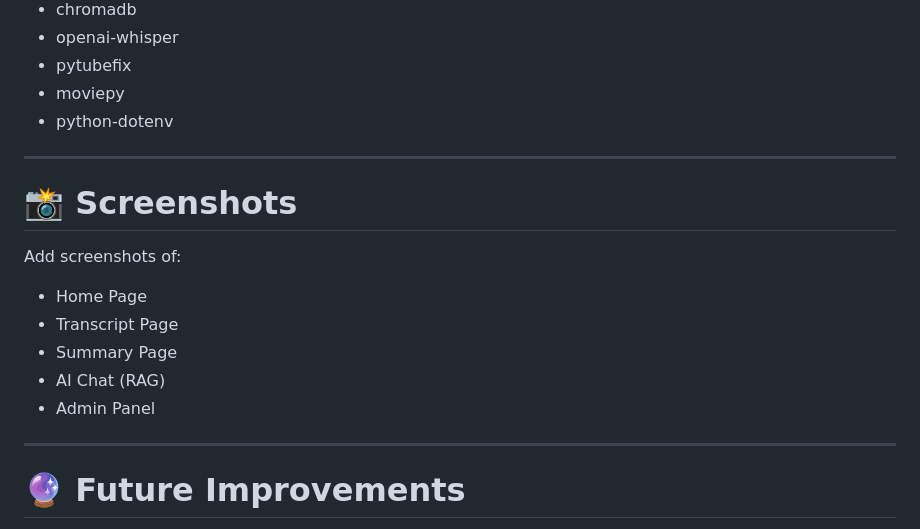
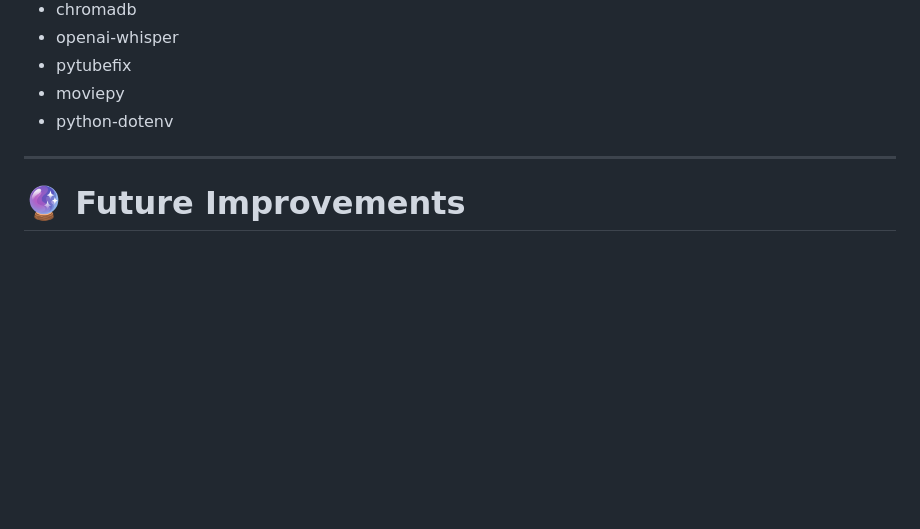
Before and after one commit to rajveer0104/AI-Video-Analyser, a Markdown page: README.md, the part around the change. Rendered like a GitHub page; blank space fills up the shorter version.

Commit message:
Remove screenshots section from README
Removed the screenshots section from the README.

```diff
--- a/README.md
+++ b/README.md
@@ -210,18 +210,6 @@ The project uses Retrieval-Augmented Generation (RAG) to answer questions accura
 
 ---
 
-# 📸 Screenshots
-
-Add screenshots of:
-
-* Home Page
-* Transcript Page
-* Summary Page
-* AI Chat (RAG)
-* Admin Panel
-
----
-
 # 🔮 Future Improvements
 
 * Video upload support
```
